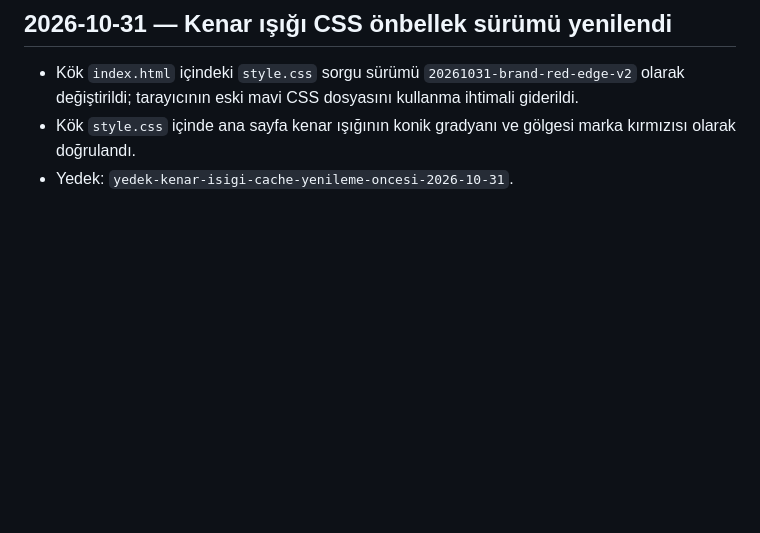
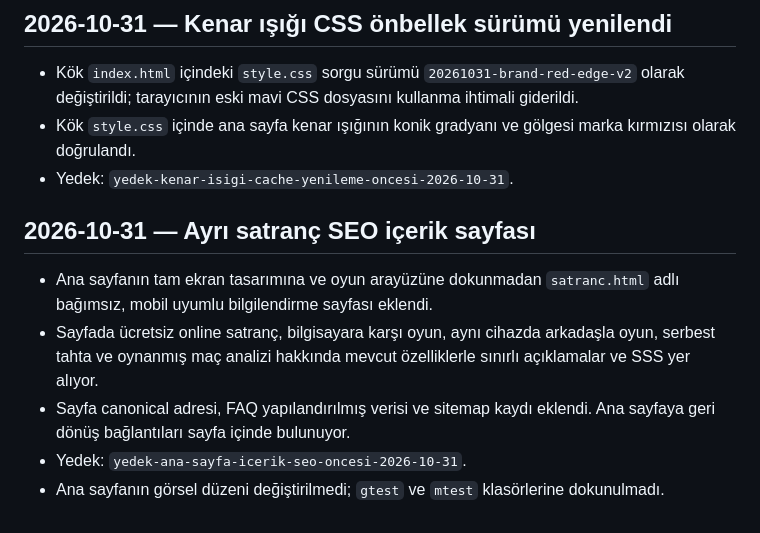
Before and after one commit to zato55/chesszato, a Markdown page: DEVAM_NOTLARI/README.md, the part around the change. Rendered like a GitHub page; blank space fills up the shorter version.

Commit message:
Document standalone chess SEO page

```diff
--- a/DEVAM_NOTLARI/README.md
+++ b/DEVAM_NOTLARI/README.md
@@ -221,3 +221,11 @@ Her önemli değişiklik ve doğrulama tamamlandığında, kullanıcı ayrıca h
 - Kök `index.html` içindeki `style.css` sorgu sürümü `20261031-brand-red-edge-v2` olarak değiştirildi; tarayıcının eski mavi CSS dosyasını kullanma ihtimali giderildi.
 - Kök `style.css` içinde ana sayfa kenar ışığının konik gradyanı ve gölgesi marka kırmızısı olarak doğrulandı.
 - Yedek: `yedek-kenar-isigi-cache-yenileme-oncesi-2026-10-31`.
+
+## 2026-10-31 — Ayrı satranç SEO içerik sayfası
+
+- Ana sayfanın tam ekran tasarımına ve oyun arayüzüne dokunmadan `satranc.html` adlı bağımsız, mobil uyumlu bilgilendirme sayfası eklendi.
+- Sayfada ücretsiz online satranç, bilgisayara karşı oyun, aynı cihazda arkadaşla oyun, serbest tahta ve oynanmış maç analizi hakkında mevcut özelliklerle sınırlı açıklamalar ve SSS yer alıyor.
+- Sayfa canonical adresi, FAQ yapılandırılmış verisi ve sitemap kaydı eklendi. Ana sayfaya geri dönüş bağlantıları sayfa içinde bulunuyor.
+- Yedek: `yedek-ana-sayfa-icerik-seo-oncesi-2026-10-31`.
+- Ana sayfanın görsel düzeni değiştirilmedi; `gtest` ve `mtest` klasörlerine dokunulmadı.
```
